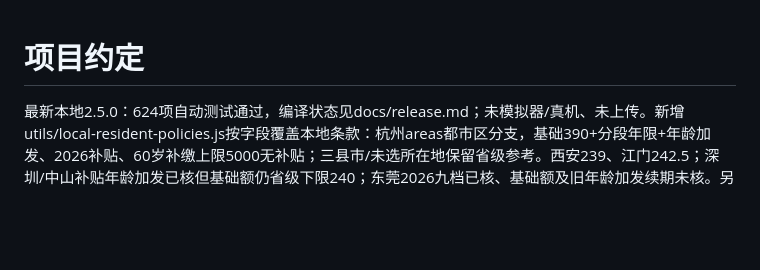
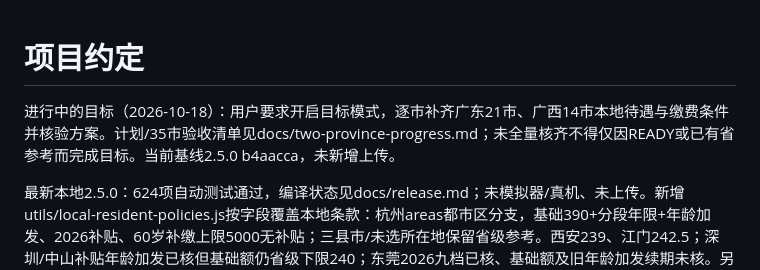
Before and after one commit to kannnnne/retire-calc, a Markdown page: miniapp/AGENTS.md, the part around the change. Rendered like a GitHub page; blank space fills up the shorter version.

Commit message:
docs(miniapp): track Guangdong and Guangxi policy completion goal

```diff
--- a/miniapp/AGENTS.md
+++ b/miniapp/AGENTS.md
@@ -1,4 +1,6 @@
 # 项目约定
+
+进行中的目标（2026-10-18）：用户要求开启目标模式，逐市补齐广东21市、广西14市本地待遇与缴费条件并核验方案。计划/35市验收清单见docs/two-province-progress.md；未全量核齐不得仅因READY或已有省参考而完成目标。当前基线2.5.0 b4aacca，未新增上传。
 
 最新本地2.5.0：624项自动测试通过，编译状态见docs/release.md；未模拟器/真机、未上传。新增utils/local-resident-policies.js按字段覆盖本地条款：杭州areas都市区分支，基础390+分段年限+年龄加发、2026补贴、60岁补缴上限5000无补贴；三县市/未选所在地保留省级参考。西安239、江门242.5；深圳/中山补贴年龄加发已核但基础额仍省级下限240；东莞2026九档已核、基础额及旧年龄加发续期未核。另补韶关市级240元、汕头65岁加10元、湛江本地九档及省最低、云浮2026长缴5元/年龄2-5-8元。未核齐的广东12市和广西14市仍明确省级参考。中山1966-10及以前出生且不足15年的已缴用户须确认普通办法，不能自动覆盖2011老制度。深圳未来年缴1月，当前逾期补贴保守0，不把过去1月当未来已缴。普通引擎用localRules.resolve、tenureExtra、ageExtra，组件residentArea同步范围提示。完整来源/缺项/验收见docs/local-benefits.md。2.4.0职工范围不扩大，四川2024历史8321、陕西披露7881仍REFERENCE。
 
```
Also changed, not shown: miniapp/docs/two-province-progress.md (added, +65 -0 lines).
